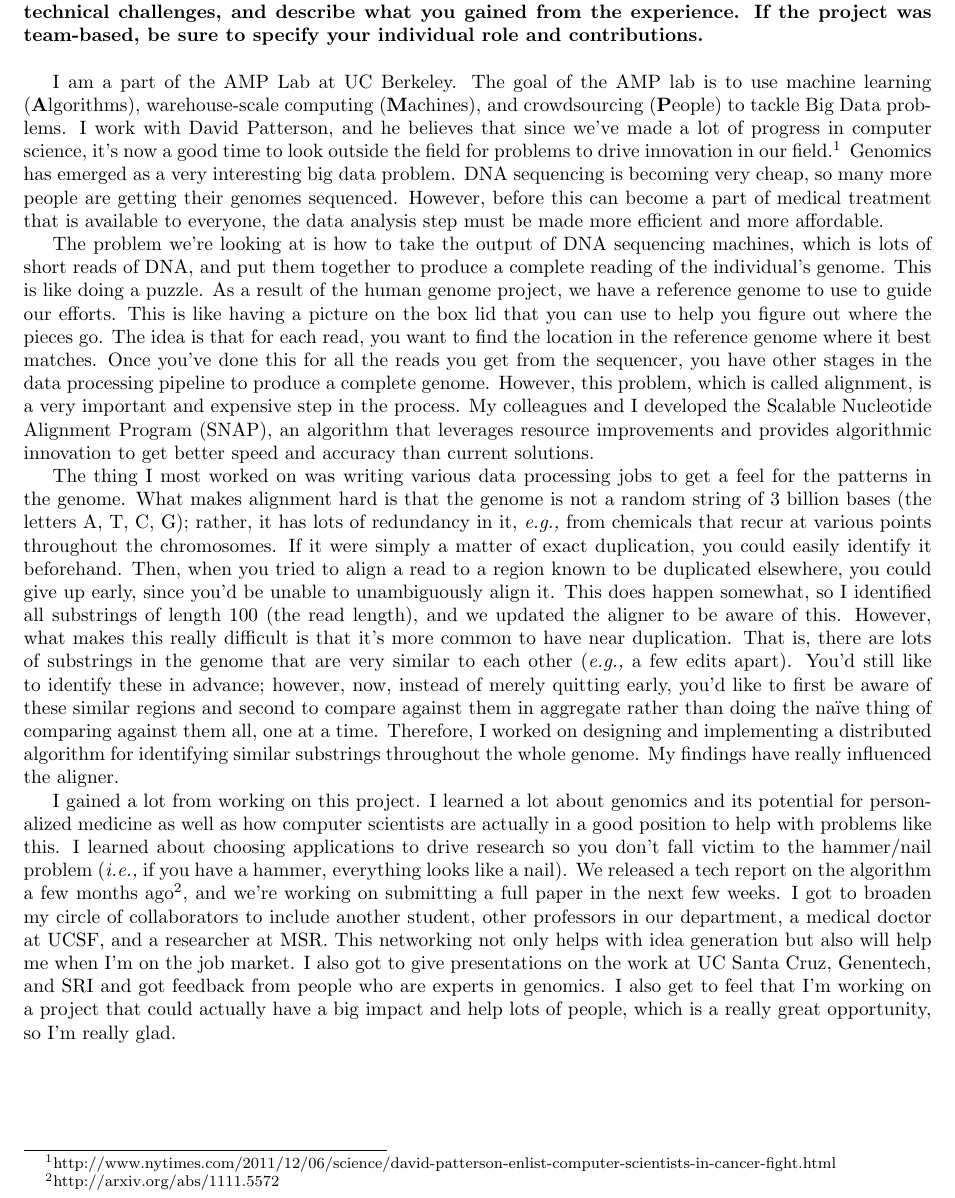
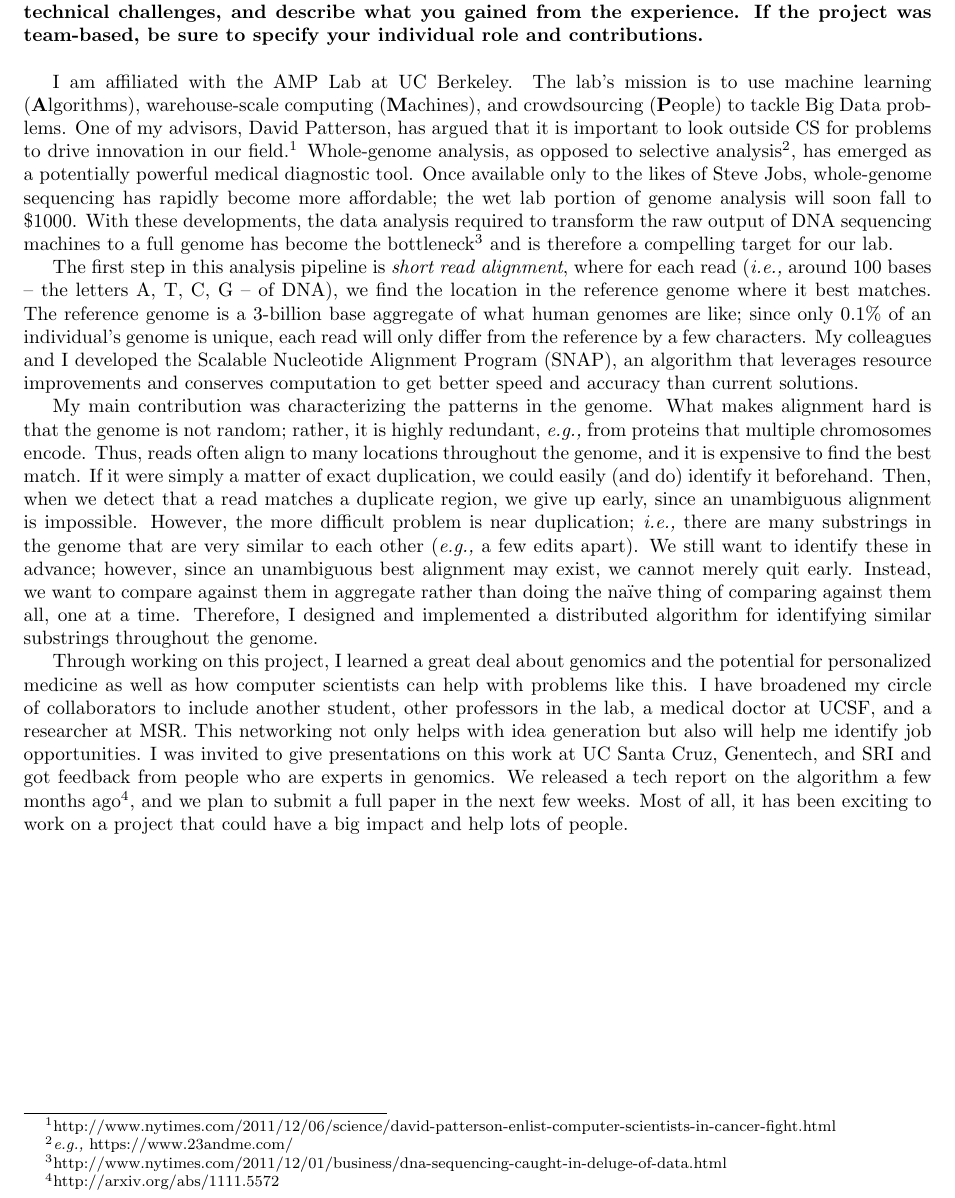
Before and after one commit to kristalcurtis/anitaborg, a LaTeX document (essay1.tex): part of the page, cut so that both start at the same text. Compiled offline with pdfLaTeX.

Commit message:
revision to essay1

```diff
--- a/essay1.tex
+++ b/essay1.tex
@@ -12,42 +12,33 @@
 
 \textbf{Describe a significant computer science project you have worked on. If you have worked on a major independent research project (such as research for a graduate program), please describe that work here. Give an overview of the problem, explain how you approached key technical challenges, and describe what you gained from the experience. If the project was team-based, be sure to specify your individual role and contributions.}\\
 
-I am a part of the AMP Lab at UC Berkeley.
-The goal of the AMP lab is to use machine learning (\textbf{A}lgorithms), warehouse-scale computing (\textbf{M}achines), and crowdsourcing (\textbf{P}eople) to tackle Big Data problems.
-I work with David Patterson, and he believes that since we've made a lot of progress in computer science, it's now a good time to look outside the field for problems to drive innovation in our field.\footnote{http://www.nytimes.com/2011/12/06/science/david-patterson-enlist-computer-scientists-in-cancer-fight.html} % could change this to a reference
-Genomics has emerged as a very interesting big data problem.  % more background?
-DNA sequencing is becoming very cheap, so many more people are getting their genomes sequenced. % source?  where did the graph in the SNAP talk come from?
-However, before this can become a part of medical treatment that is available to everyone, the data analysis step must be made more efficient and more affordable.  % "$20,000 price tag" article?
-% explain why this is so important/exciting -- can be used in personalized medicine (especially oncology)
+I am affiliated with the AMP Lab at UC Berkeley.
+The lab's mission is to use machine learning (\textbf{A}lgorithms), warehouse-scale computing (\textbf{M}achines), and crowdsourcing (\textbf{P}eople) to tackle Big Data problems.
+One of my advisors, David Patterson, has argued that it is important to look outside CS for problems to drive innovation in our field.\footnote{http://www.nytimes.com/2011/12/06/science/david-patterson-enlist-computer-scientists-in-cancer-fight.html} % could change this to a reference
+Whole-genome analysis, as opposed to selective analysis\footnote{\eg https://www.23andme.com/}, has emerged as a potentially powerful medical diagnostic tool.
+Once available only to the likes of Steve Jobs, whole-genome sequencing has rapidly become more affordable; the wet lab portion of genome analysis will soon fall to \$1000. % citation to steve jobs book/nyt article?
+With these developments, the data analysis required to transform the raw output of DNA sequencing machines to a full genome has become the bottleneck\footnote{http://www.nytimes.com/2011/12/01/business/dna-sequencing-caught-in-deluge-of-data.html} and is therefore a compelling target for our lab.
 
-The problem we're looking at is how to take the output of DNA sequencing machines, which is lots of short reads of DNA, and put them together to produce a complete reading of the individual's genome.
-This is like doing a puzzle.
-As a result of the human genome project, we have a reference genome to use to guide our efforts.
-This is like having a picture on the box lid that you can use to help you figure out where the pieces go.
-The idea is that for each read, you want to find the location in the reference genome where it best matches.
-Once you've done this for all the reads you get from the sequencer, you have other stages in the data processing pipeline to produce a complete genome.
-However, this problem, which is called alignment, is a very important and expensive step in the process.
-My colleagues and I developed the Scalable Nucleotide Alignment Program (SNAP), an algorithm that leverages resource improvements and provides algorithmic innovation to get better speed and accuracy than current solutions.
+The first step in this analysis pipeline is \textit{short read alignment}, where for each read (\ie around 100 bases -- the letters A, T, C, G -- of DNA), we find the location in the reference genome where it best matches.
+The reference genome is a 3-billion base aggregate of what human genomes are like; since only 0.1\% of an individual's genome is unique, each read will only differ from the reference by a few characters.
+My colleagues and I developed the Scalable Nucleotide Alignment Program (SNAP), an algorithm that leverages resource improvements and conserves computation to get better speed and accuracy than current solutions.
 
-% goal:  emphasize that looking for near duplicates is very fundamental to the problem
-The thing I most worked on was writing various data processing jobs to get a feel for the patterns in the genome.
-What makes alignment hard is that the genome is not a random string of 3 billion bases (the letters A, T, C, G); rather, it has lots of redundancy in it, \eg from chemicals that recur at various points throughout the chromosomes. % source here?
-If it were simply a matter of exact duplication, you could easily identify it beforehand.
-Then, when you tried to align a read to a region known to be duplicated elsewhere, you could give up early, since you'd be unable to unambiguously align it.
-This does happen somewhat, so I identified all substrings of length 100 (the read length), and we updated the aligner to be aware of this.
-However, what makes this really difficult is that it's more common to have near duplication.
-That is, there are lots of substrings in the genome that are very similar to each other (\eg a few edits apart).
-You'd still like to identify these in advance; however, now, instead of merely quitting early, you'd like to first be aware of these similar regions and second to compare against them in aggregate rather than doing the na\"{\i}ve thing of comparing against them all, one at a time.
-Therefore, I worked on designing and implementing a distributed algorithm for identifying similar substrings throughout the whole genome.
-My findings have really influenced the aligner.
+My main contribution was characterizing the patterns in the genome.
+What makes alignment hard is that the genome is not random; rather, it is highly redundant, \eg from proteins that multiple chromosomes encode.
+Thus, reads often align to many locations throughout the genome, and it is expensive to find the best match.
+If it were simply a matter of exact duplication, we could easily (and do) identify it beforehand.
+Then, when we detect that a read matches a duplicate region, we give up early, since an unambiguous alignment is impossible.
+However, the more difficult problem is near duplication; \ie there are many substrings in the genome that are very similar to each other (\eg a few edits apart).
+We still want to identify these in advance; however, since an unambiguous best alignment may exist, we cannot merely quit early.
+Instead, we want to compare against them in aggregate rather than doing the na\"{\i}ve thing of comparing against them all, one at a time.
+Therefore, I designed and implemented a distributed algorithm for identifying similar substrings throughout the genome.
 
-I gained a lot from working on this project.
-I learned a lot about genomics and its potential for personalized medicine as well as how computer scientists are actually in a good position to help with problems like this.
-I learned about choosing applications to drive research so you don't fall victim to the hammer/nail problem (\ie if you have a hammer, everything looks like a nail).
-We released a tech report on the algorithm a few months ago\footnote{http://arxiv.org/abs/1111.5572}, and we're working on submitting a full paper in the next few weeks.
-I got to broaden my circle of collaborators to include another student, other professors in our department, a medical doctor at UCSF, and a researcher at MSR.
-This networking not only helps with idea generation but also will help me when I'm on the job market.
-I also got to give presentations on the work at UC Santa Cruz, Genentech, and SRI and got feedback from people who are experts in genomics.
-I also get to feel that I'm working on a project that could actually have a big impact and help lots of people, which is a really great opportunity, so I'm really glad.
+Through working on this project, I learned a great deal about genomics and the potential for personalized medicine as well as how computer scientists can help with problems like this.
+%I learned about choosing applications to drive research so you don't fall victim to the hammer/nail problem (\ie if you have a hammer, everything looks like a nail).
+I have broadened my circle of collaborators to include another student, other professors in the lab, a medical doctor at UCSF, and a researcher at MSR.
+This networking not only helps with idea generation but also will help me identify job opportunities.
+I was invited to give presentations on this work at UC Santa Cruz, Genentech, and SRI and got feedback from people who are experts in genomics.
+We released a tech report on the algorithm a few months ago\footnote{http://arxiv.org/abs/1111.5572}, and we plan to submit a full paper in the next few weeks.
+Most of all, it has been exciting to work on a project that could have a big impact and help lots of people.
 
 \end{document}
```
